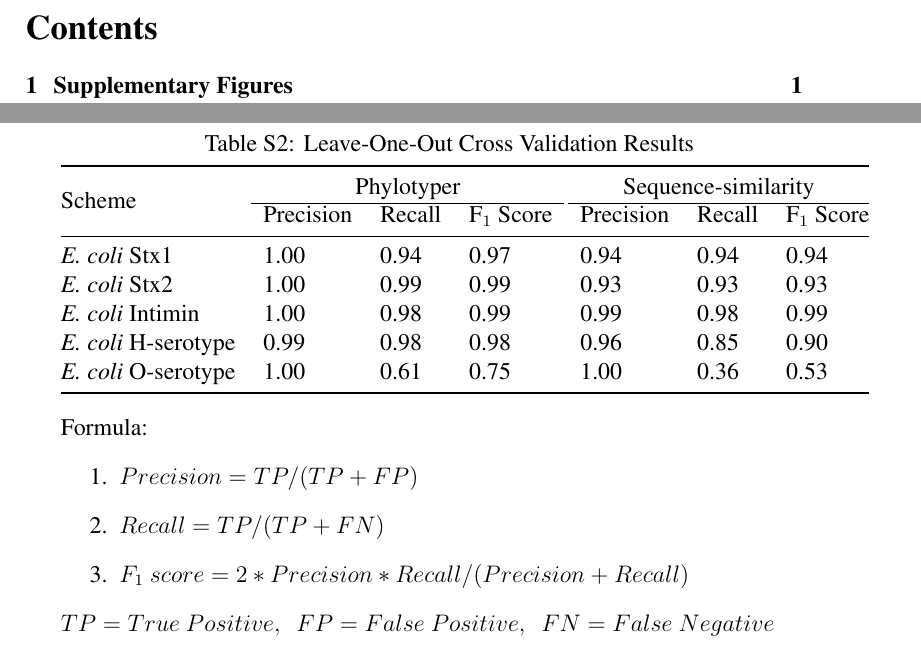
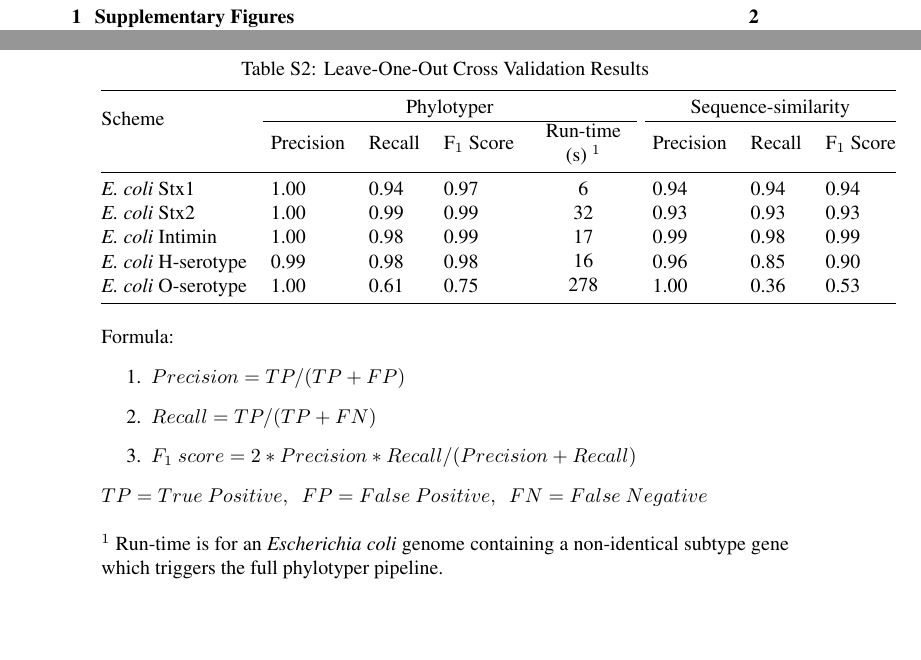
Before and after one commit to superphy/insilico-subtyping, a LaTeX document (manuscript/phylotyper_suppl_info.tex): two parts of pages 1 and 4 of 4 before the commit and two parts of pages 1 and 3 of 3 after it, joined at a grey line, cut at the place of the change. Compiled offline with pdfLaTeX.

Commit message:
Add suggestions including runtimes for each subtype scheme

```diff
--- a/manuscript/phylotyper_suppl_info.tex
+++ b/manuscript/phylotyper_suppl_info.tex
@@ -1,11 +1,14 @@
-\documentclass[12pt,letterpaper]{article}
+\documentclass[10pt,letterpaper]{article}
 %\usepackage[T1]{fontenc}
 %\usepackage[utf8]{inputenc}
 \usepackage{ragged2e,booktabs,multirow}
 \usepackage{caption,capt-of}
 \usepackage{graphicx}
+\usepackage{array}
 \renewcommand{\thetable}{S\arabic{table}}
 \renewcommand{\thefigure}{S\arabic{figure}}
+
+\newcolumntype{M}[1]{>{\begin{varwidth}[t]{#1}}l<{\end{varwidth}}}
 
 \RequirePackage[LY1]{fontenc}
 
@@ -72,19 +77,20 @@ wz & O-serotype based on the wzy and wzx genes & {\it E. coli} & 2\\\bottomrule
 Table S2 contains performance metrics from a leave-one-out cross-validation analysis comparing Phylotyper and a top-BLAST hit approach.  The analysis examines the four \textit{E. coli} schemes available in Phylotyper. In this multi-class analysis, precision, recall and F$_{1}$ score are calculated for each individual class provided that at least one instance of the class is in the training set.  The individual class positive and negatives are summed to calculate an overall precision, recall and F$_{1}$ score for the scheme.
 
 \begin{minipage}{\linewidth}
+\setlength{\tabcolsep}{4pt}
 \captionof{table}{Leave-One-Out Cross Validation Results}
 \medskip
-\begin{tabular}{@{\extracolsep{2pt}}lllllll@{}}
+\begin{tabular}{@{\extracolsep{4pt}}llll>{\centering}m{1.6cm}lll@{}}
 \toprule
-\multirow{2}{*}{Scheme} & \multicolumn{3}{c}{Phylotyper} & \multicolumn{3}{c}{Sequence-similarity}\\
-\cline{2-4}\cline{5-7}
-& Precision & Recall & F$_{1}$ Score & Precision & Recall & F$_{1}$ Score \\
+\multirow{2}{*}{Scheme} & \multicolumn{4}{c}{Phylotyper} & \multicolumn{3}{c}{Sequence-similarity}\\
+\cline{2-5}\cline{6-8}
+& Precision & Recall & F$_{1}$ Score & Run-time (s) $^{1}$ & Precision & Recall & F$_{1}$ Score \\
 \midrule
-{\it E. coli} Stx1 & 1.00 & 0.94 & 0.97 & 0.94 & 0.94 & 0.94\\
-{\it E. coli} Stx2 & 1.00 & 0.99 & 0.99 & 0.93 & 0.93 & 0.93\\
-{\it E. coli} Intimin & 1.00 & 0.98 & 0.99 & 0.99 & 0.98 & 0.99\\
-{\it E. coli} H-serotype & 0.99 & 0.98 & 0.98 & 0.96 & 0.85 & 0.90\\
-{\it E. coli} O-serotype & 1.00 & 0.61 & 0.75 & 1.00 & 0.36 & 0.53\\\bottomrule
+{\it E. coli} Stx1 & 1.00 & 0.94 & 0.97 & 6 & 0.94 & 0.94 & 0.94\\
+{\it E. coli} Stx2 & 1.00 & 0.99 & 0.99 & 32 & 0.93 & 0.93 & 0.93\\
+{\it E. coli} Intimin & 1.00 & 0.98 & 0.99 & 17 & 0.99 & 0.98 & 0.99\\
+{\it E. coli} H-serotype & 0.99 & 0.98 & 0.98 & 16 & 0.96 & 0.85 & 0.90\\
+{\it E. coli} O-serotype & 1.00 & 0.61 & 0.75 & 278 & 1.00 & 0.36 & 0.53\\\bottomrule
 \end{tabular}\par
 \bigskip
 Formula:
@@ -94,6 +100,9 @@ Formula:
 \item $F_{1}~score = 2*Precision*Recall/(Precision + Recall)$
 \end{enumerate}
 $TP = True~Positive,~~FP = False~Positive,~~FN = False~Negative$
+\par
+\bigskip
+$^{1}$ Run-time is for an {\it Escherichia coli} genome containing a non-identical subtype gene which triggers the full phylotyper pipeline.
 
 \end{minipage}
 
```
Also changed, not shown: manuscript/phylotyper.tex (+3 -3 lines), manuscript/phylotyper_suppl_info.pdf, manuscript/phylotyper_suppl_info.tex (2 more changed lines), 2 other files.
